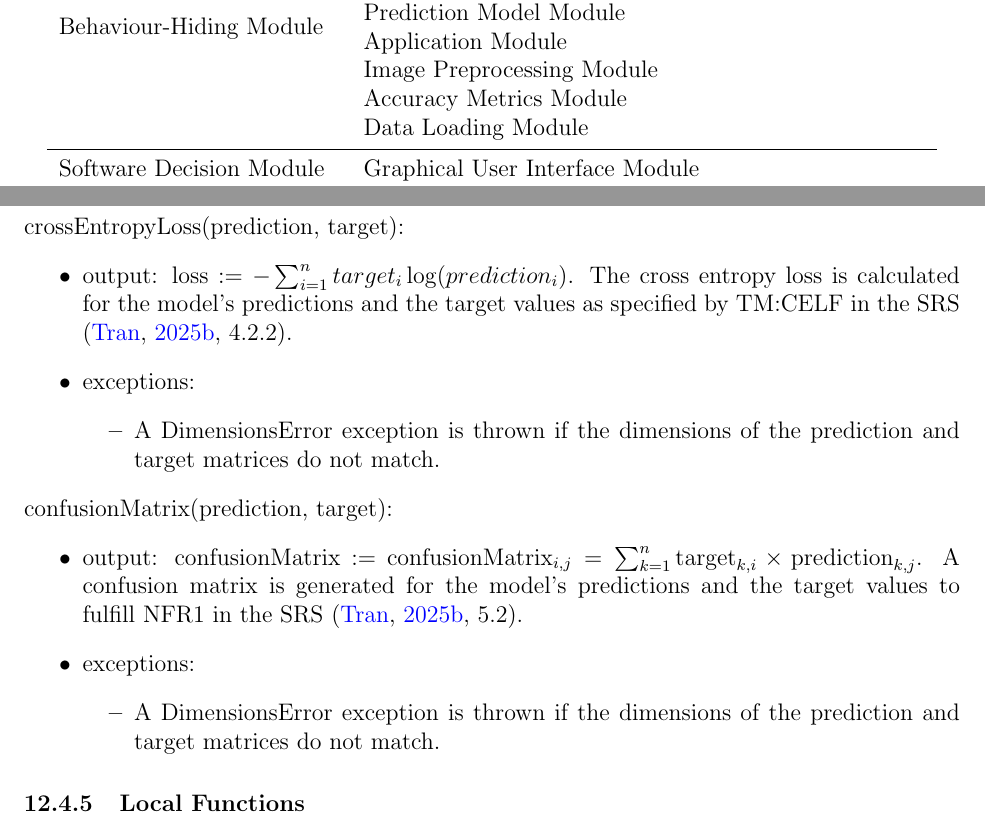
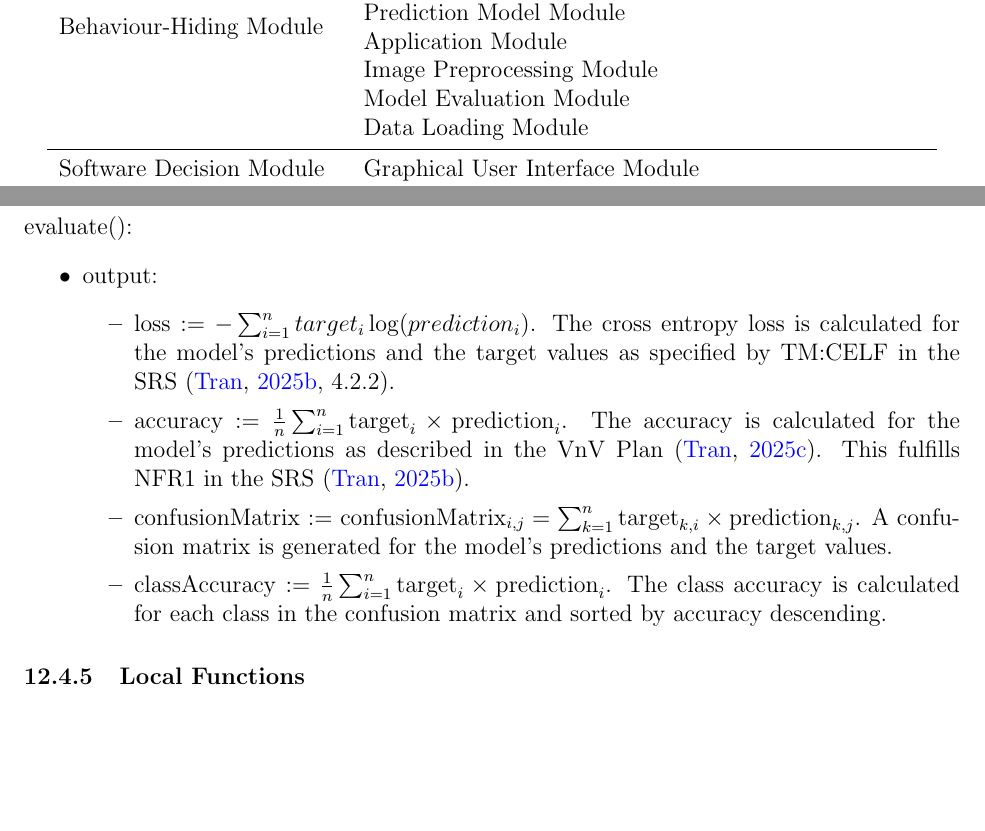
Before and after one commit to ptrandev/OCRacle, a LaTeX document (docs/Design/SoftDetailedDes/MIS.tex): two parts of pages 8 and 22 of 28, joined at a grey line, cut so that both start at the same text, the shorter picture padded with empty space. Compiled offline with pdfLaTeX.

Commit message:
updated documentation

```diff
--- a/docs/Design/SoftDetailedDes/MIS.tex
+++ b/docs/Design/SoftDetailedDes/MIS.tex
@@ -149,7 +149,7 @@ Input Format Module\\
 & Prediction Model Module\\
 & Application Module\\
 & Image Preprocessing Module\\
-& Accuracy Metrics Module\\
+& Model Evaluation Module\\
 & Data Loading Module\\
 \midrule
 
@@ -629,28 +629,21 @@ performed on the test dataset extracted from the Data Loading Module
 
 \subsubsection{Access Routine Semantics}
 
-\noindent crossEntropyLoss(prediction, target):
+\noindent evaluate():
 \begin{itemize}
-\item output: loss := $- \sum_{i=1}^{n} target_i \log(prediction_i)$. The cross
-entropy loss is calculated for the model's predictions and the target values
-as specified by TM:CELF in the SRS \cite[4.2.2]{SRS}.
-\item exceptions:
-\begin{itemize}
-  \item A DimensionsError exception is thrown if the dimensions of the prediction
-  and target matrices do not match.
-\end{itemize}
-\end{itemize}
-
-\noindent confusionMatrix(prediction, target):
-\begin{itemize}
-\item output: confusionMatrix := $\text{confusionMatrix}_{i,j} = \sum_{k=1}^{n} \text{target}_{k,i} \times \text{prediction}_{k,j}$. A confusion matrix is generated for the
-model's predictions and the target values to fulfill NFR1 in the SRS
-\cite[5.2]{SRS}.
-\item exceptions:
-\begin{itemize}
-  \item A DimensionsError exception is thrown if the dimensions of the prediction
-  and target matrices do not match.
-\end{itemize}
+\item output:
+  \begin{itemize}
+    \item loss := $- \sum_{i=1}^{n} target_i \log(prediction_i)$. The cross
+    entropy loss is calculated for the model's predictions and the target values
+    as specified by TM:CELF in the SRS \cite[4.2.2]{SRS}.
+    \item accuracy := $\frac{1}{n} \sum_{i=1}^{n} \text{target}_i \times
+    \text{prediction}_i$. The accuracy is calculated for the model's predictions
+    as described in the VnV Plan \citep{VnV}. This fulfills NFR1 in the SRS \citep{SRS}.
+    \item confusionMatrix := $\text{confusionMatrix}_{i,j} = \sum_{k=1}^{n} \text{target}_{k,i} \times \text{prediction}_{k,j}$. A confusion matrix is generated for the model's predictions and the target values.
+    \item classAccuracy := $\frac{1}{n} \sum_{i=1}^{n} \text{target}_i \times
+    \text{prediction}_i$. The class accuracy is calculated for each class in the
+    confusion matrix and sorted by accuracy descending.
+  \end{itemize}
 \end{itemize}
 
 \subsubsection{Local Functions}
```
Also changed, not shown: docs/Design/SoftArchitecture/MG.tex (+3 -3 lines), docs/Design/SoftArchitecture/MG.pdf, docs/Design/SoftArchitecture/UsesHierarchy.png, docs/Design/SoftDetailedDes/MIS.pdf, docs/Design/SoftDetailedDes/MIS.tex (2 more changed lines).
